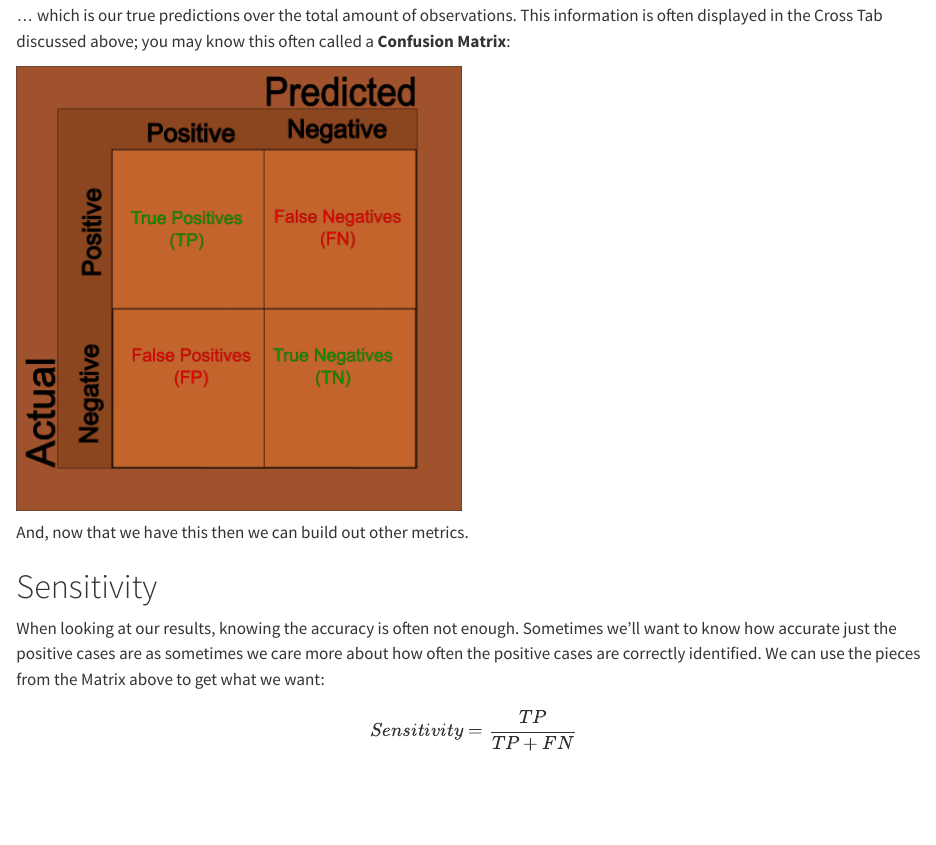
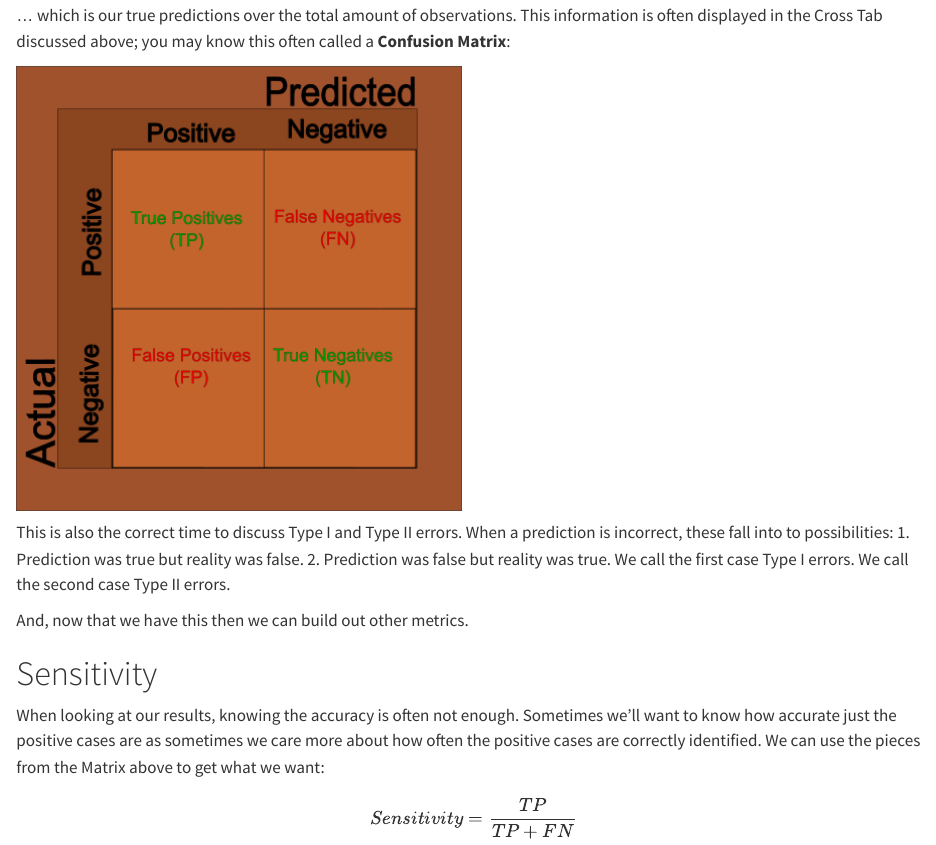
Before and after one commit to Shoklan/q-pride, a Quarto document (posts/qmds/2023-03-15-deeper-dive-into-measuring-metrics.qmd): the page in a window 1100 px wide, from 850 px down. Rendered offline with R 4.5, knitr and Pandoc in place of Quarto, with nearby package versions.

Commit message:
added header for metrics

```diff
--- a/posts/qmds/2023-03-15-deeper-dive-into-measuring-metrics.qmd
+++ b/posts/qmds/2023-03-15-deeper-dive-into-measuring-metrics.qmd
@@ -7,6 +7,7 @@ date: '2023-03-15'
 description: "Deeper Dive Into Measuring Metrics"
 layout: post
 title: 'Review of Specificity and Sensitivity, Etc'
+image: "../_images/headers/confusion-matrix-header.png"
 toc: false
 ---
 
@@ -32,6 +33,12 @@ $$
 
 ![](images/2023-03-15/simple-confusion-matrix.png)
 
+This is also the correct time to discuss Type I and Type II errors. When a prediction is incorrect, these fall into to possibilities:
+1. Prediction was true but reality was false.
+2. Prediction was false but reality was true.
+We call the first case Type I errors.
+We call the second case Type II errors.
+
 And, now that we have this then we can build out other metrics.
 
 # Sensitivity
```
Also changed, not shown: posts/_images/headers/confustion-matrix-header.png (added).
